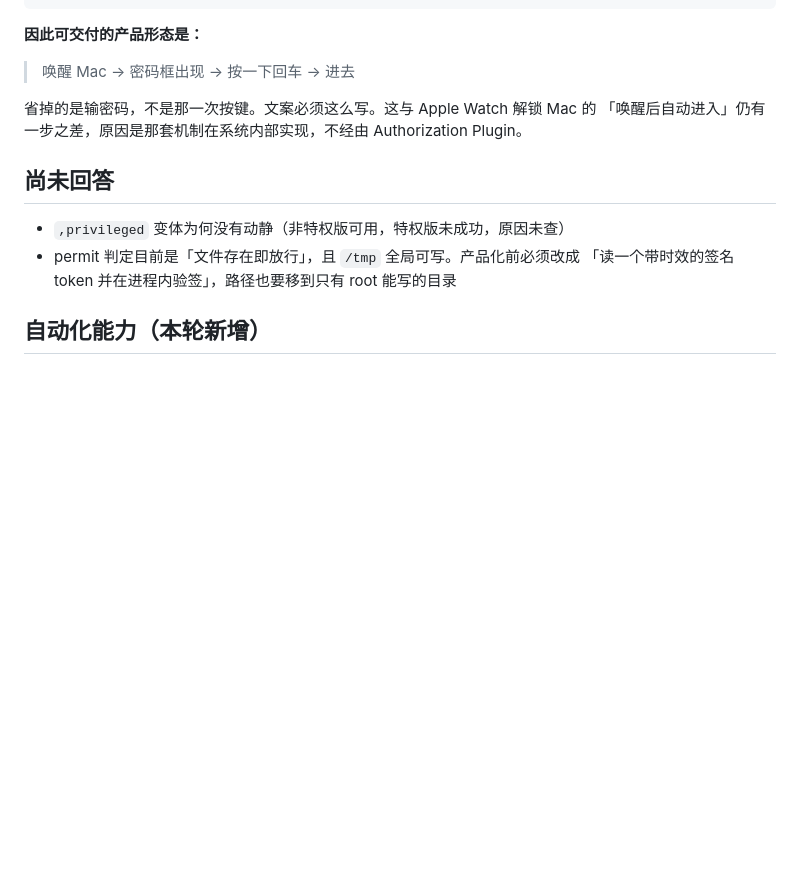
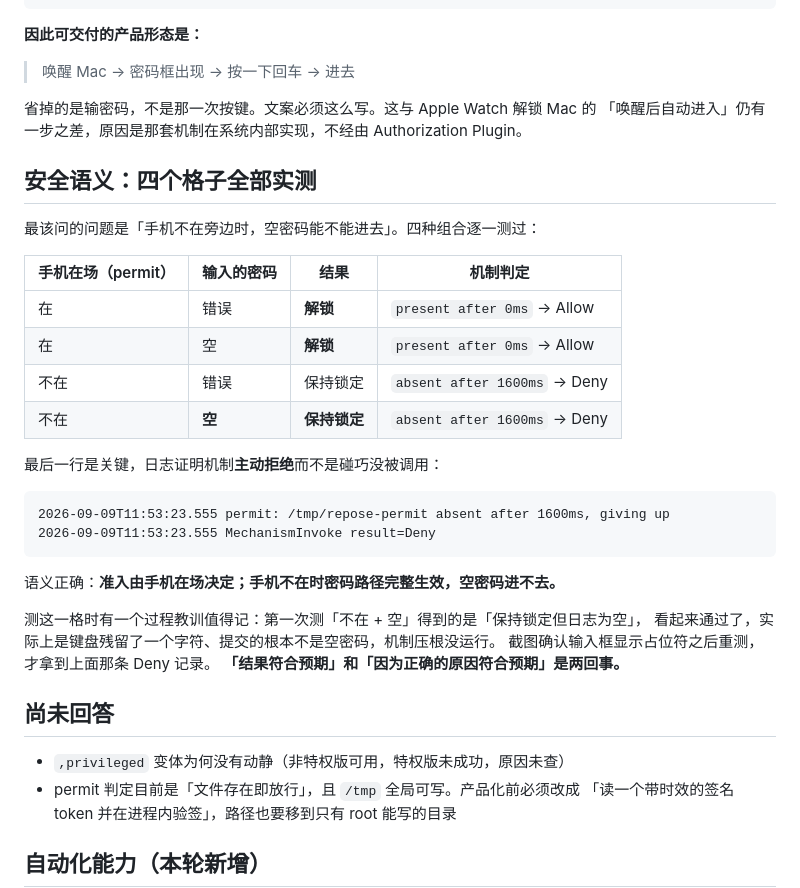
Before and after one commit to godosou/outsie, a Markdown page: docs/validation/2026-09-09-a1-plugin-load.md, the part around the change. GitHub-like rendering; blank space fills up the shorter version.

Commit message:
docs: the four-cell truth table, including the one that matters most
The question worth asking was whether an empty password gets in when the
phone is away. It does not: the mechanism runs, finds no permit, and
denies, with the log proving it refused rather than merely never having
been asked. All four combinations of presence and password are now
measured, and the semantics are the intended ones -- presence grants
access, and without it the password path is fully in force.

The first attempt at that cell looked like a pass and was not one. A
leftover character meant the submitted password was not empty and the
mechanism never ran; the screen stayed locked for the wrong reason. It
took a screenshot showing the field's placeholder to notice. Recorded
because "the result matched expectations" and "the result matched for the
right reason" are different claims, and this project has already paid for
confusing them.

Co-Authored-By: Claude Opus 5 (1M context) <noreply@anthropic.com>

````diff
--- a/docs/validation/2026-09-09-a1-plugin-load.md
+++ b/docs/validation/2026-09-09-a1-plugin-load.md
@@ -96,6 +96,31 @@
 省掉的是输密码，不是那一次按键。文案必须这么写。这与 Apple Watch 解锁 Mac 的
 「唤醒后自动进入」仍有一步之差，原因是那套机制在系统内部实现，不经由 Authorization Plugin。
 
+## 安全语义：四个格子全部实测
+
+最该问的问题是「手机不在旁边时，空密码能不能进去」。四种组合逐一测过：
+
+| 手机在场（permit） | 输入的密码 | 结果 | 机制判定 |
+|---|---|---|---|
+| 在 | 错误 | **解锁** | `present after 0ms` → Allow |
+| 在 | 空 | **解锁** | `present after 0ms` → Allow |
+| 不在 | 错误 | 保持锁定 | `absent after 1600ms` → Deny |
+| 不在 | **空** | **保持锁定** | `absent after 1600ms` → Deny |
+
+最后一行是关键，日志证明机制**主动拒绝**而不是碰巧没被调用：
+
+```
+2026-09-09T11:53:23.555 permit: /tmp/repose-permit absent after 1600ms, giving up
+2026-09-09T11:53:23.555 MechanismInvoke result=Deny
+```
+
+语义正确：**准入由手机在场决定；手机不在时密码路径完整生效，空密码进不去。**
+
+测这一格时有一个过程教训值得记：第一次测「不在 + 空」得到的是「保持锁定但日志为空」，
+看起来通过了，实际上是键盘残留了一个字符、提交的根本不是空密码，机制压根没运行。
+截图确认输入框显示占位符之后重测，才拿到上面那条 Deny 记录。
+**「结果符合预期」和「因为正确的原因符合预期」是两回事。**
+
 ## 尚未回答
 
 - `,privileged` 变体为何没有动静（非特权版可用，特权版未成功，原因未查）
````
